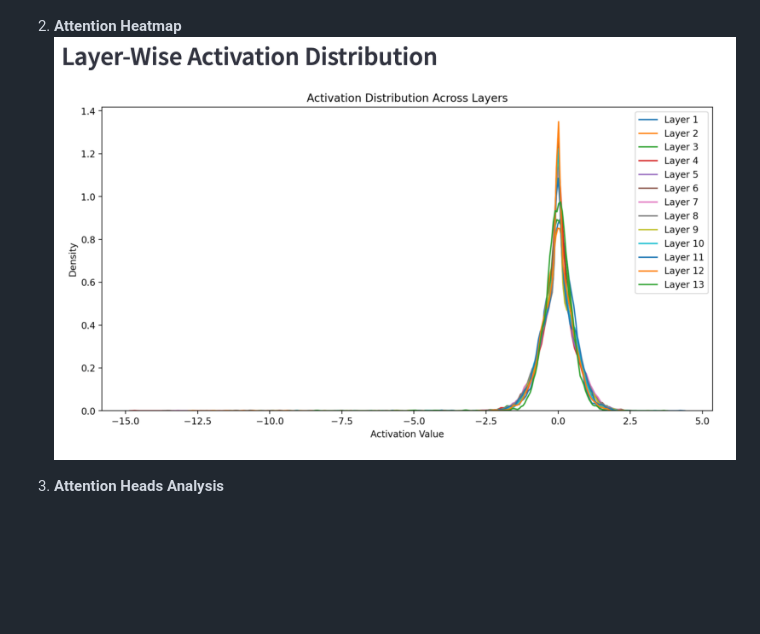
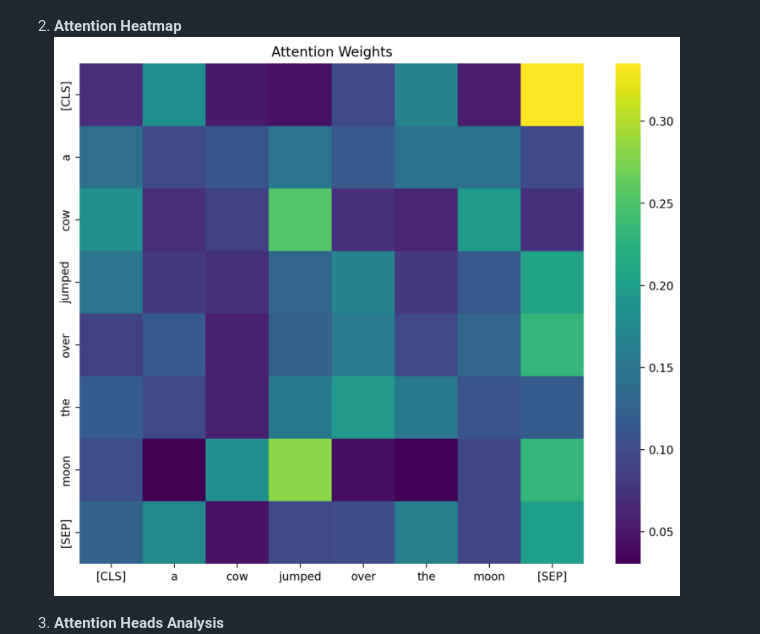
Before and after one commit to dhamu2github/generativeai, a Markdown page: transformer/readme.md, the part around the change. GitHub-like rendering; blank space fills up the shorter version.

Commit message:
updated attention headmap

```diff
--- a/transformer/readme.md
+++ b/transformer/readme.md
@@ -94,7 +94,7 @@ This application visualizes the internal workings of transformer-based models li
    ![Gradient Analysis Example](./images/gradient_analysis.png)
 
 2. **Attention Heatmap**
-   ![Attention Heatmap Example](./images/activation_distribution.png)
+   ![Attention Heatmap Example](./images/attention_heatmap.png)
 
 3. **Attention Heads Analysis**
    ![Attention Heads Example](./images/attention_heads.png)
```
